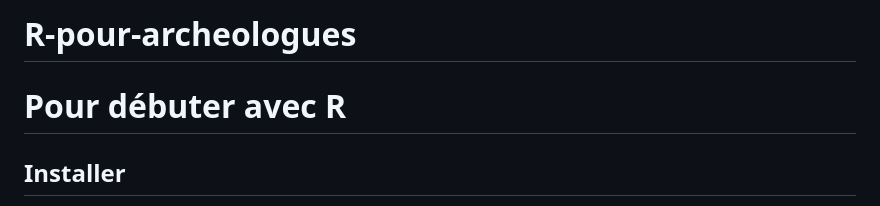
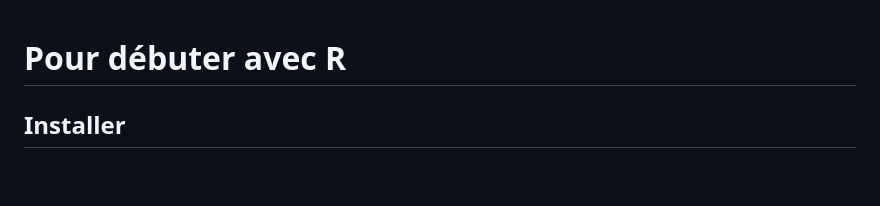
Before and after one commit to ALVignoles/R-pour-archeologues, a Markdown page: README.md, the part around the change. Rendered like a GitHub page; blank space fills up the shorter version.

```diff
--- a/README.md
+++ b/README.md
@@ -1,5 +1,3 @@
-# R-pour-archeologues
-
 # Pour débuter avec R
 ## Installer
 [R](https://cran.r-project.org/bin/macosx/)
```
